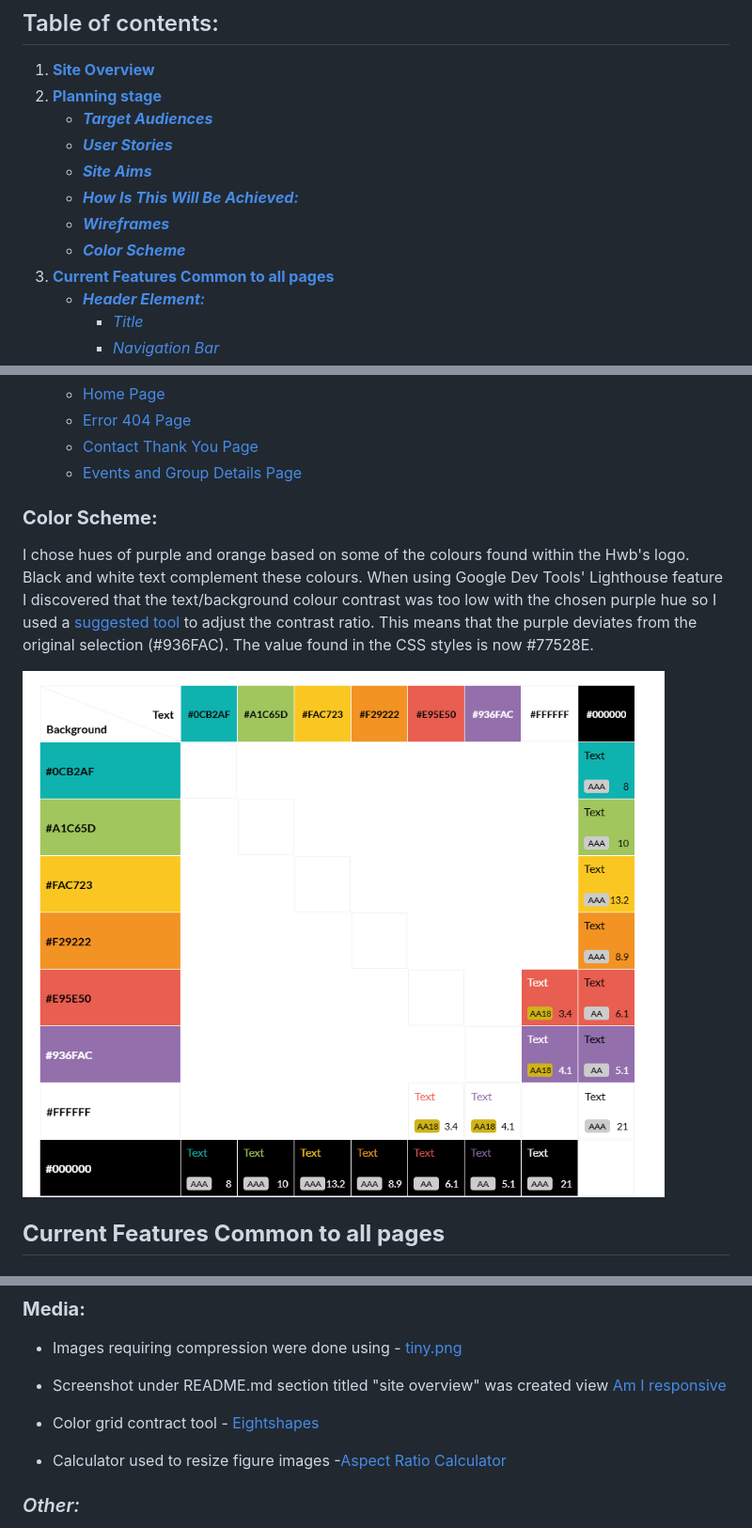
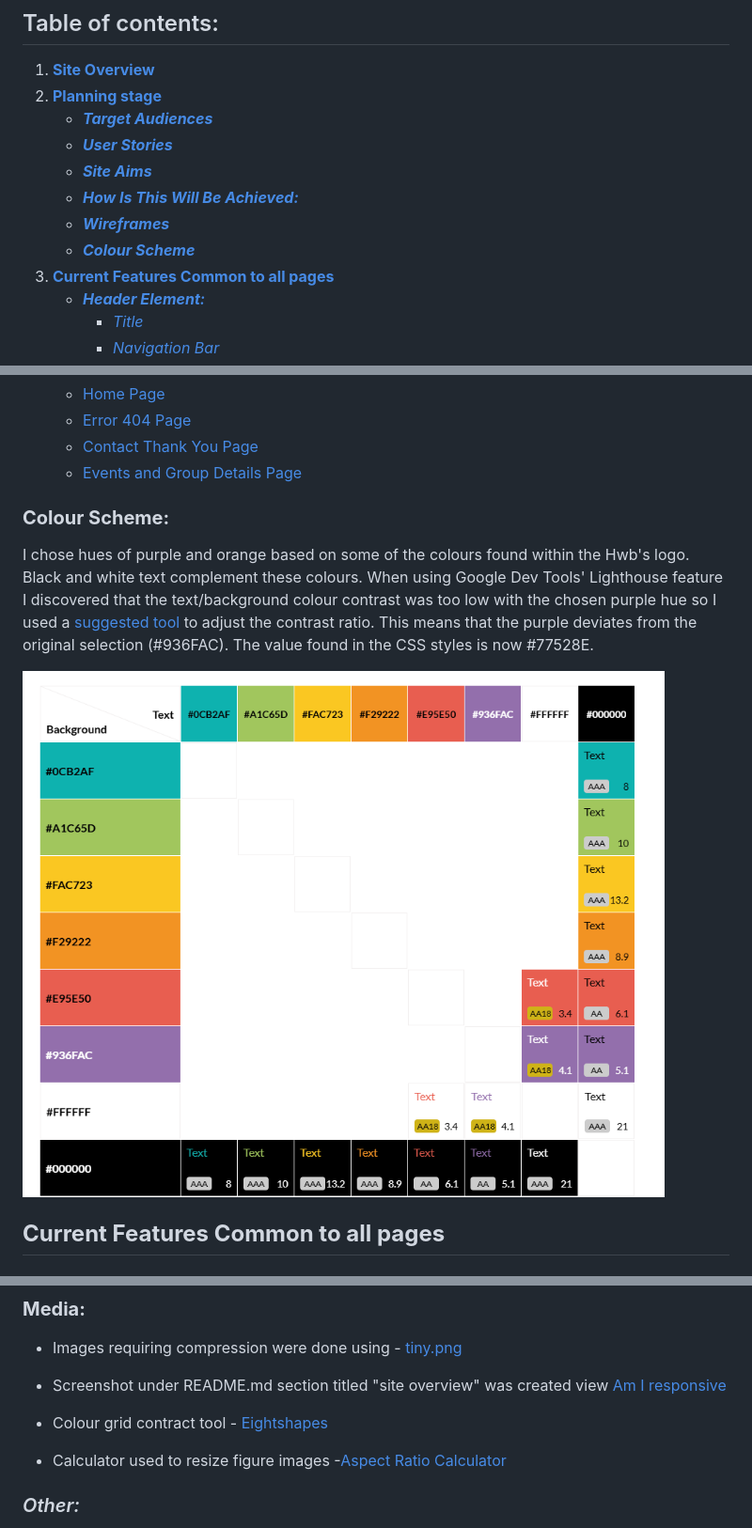
Before and after one commit to gwhitdev/colwynbay-hwb, a Markdown page: README.md, 3 parts joined by grey strips. Shown: that part at 94% size. GitHub-like rendering.

Commit message:
docs: amend spelling issue with color

```diff
--- a/README.md
+++ b/README.md
@@ -11,7 +11,7 @@ The Colwyn Bay Community Hwb and Foodbank is a new community space open 7 days a
     * [***Site Aims***](#site-aims)
     * [***How Is This Will Be Achieved:***](#how-is-this-will-be-achieved)
     * [***Wireframes***](#wireframes)
-    * [***Color Scheme***](#color-scheme)
+    * [***Colour Scheme***](#Colour-scheme)
 1. [**Current Features Common to all pages**](#current-features-common-to-all-pages)
     * [***Header Element:***](#header-element)
         * [*Title*](#title)
@@ -90,7 +90,7 @@ To help provide design consistency and to ensure a more streamlined approach to
     * [Events and Group Details Page](docs/wireframes/desktop-events-groups-details-page.png)
 
 
-### **Color Scheme:**
+### **Colour Scheme:**
 I chose hues of purple and orange based on some of the colours found within the Hwb's logo. Black and white text complement these colours. When using Google Dev Tools' Lighthouse feature I discovered that the text/background colour contrast was too low with the chosen purple hue so I used a [suggested tool](https://dequeuniversity.com/rules/axe/4.10/color-contrast) to adjust the contrast ratio. This means that the purple deviates from the original selection (#936FAC). The value found in the CSS styles is now #77528E.
 
 
@@ -172,7 +172,7 @@ The fonts used throughout each page are:
 
 * Screenshot under README.md section titled "site overview" was created view [Am I responsive](https://ui.dev/amiresponsive?url=https://gwhitdev.github.io/colwynbay-hwb/)
 
-* Color grid contract tool - [Eightshapes](https://contrast-grid.eightshapes.com/)
+* Colour grid contract tool - [Eightshapes](https://contrast-grid.eightshapes.com/)
 
 * Calculator used to resize figure images -[Aspect Ratio Calculator](https://andrew.hedges.name/experiments/aspect_ratio/)
 
```
Also changed, not shown: other parts of README.md (+1 -1 lines).
